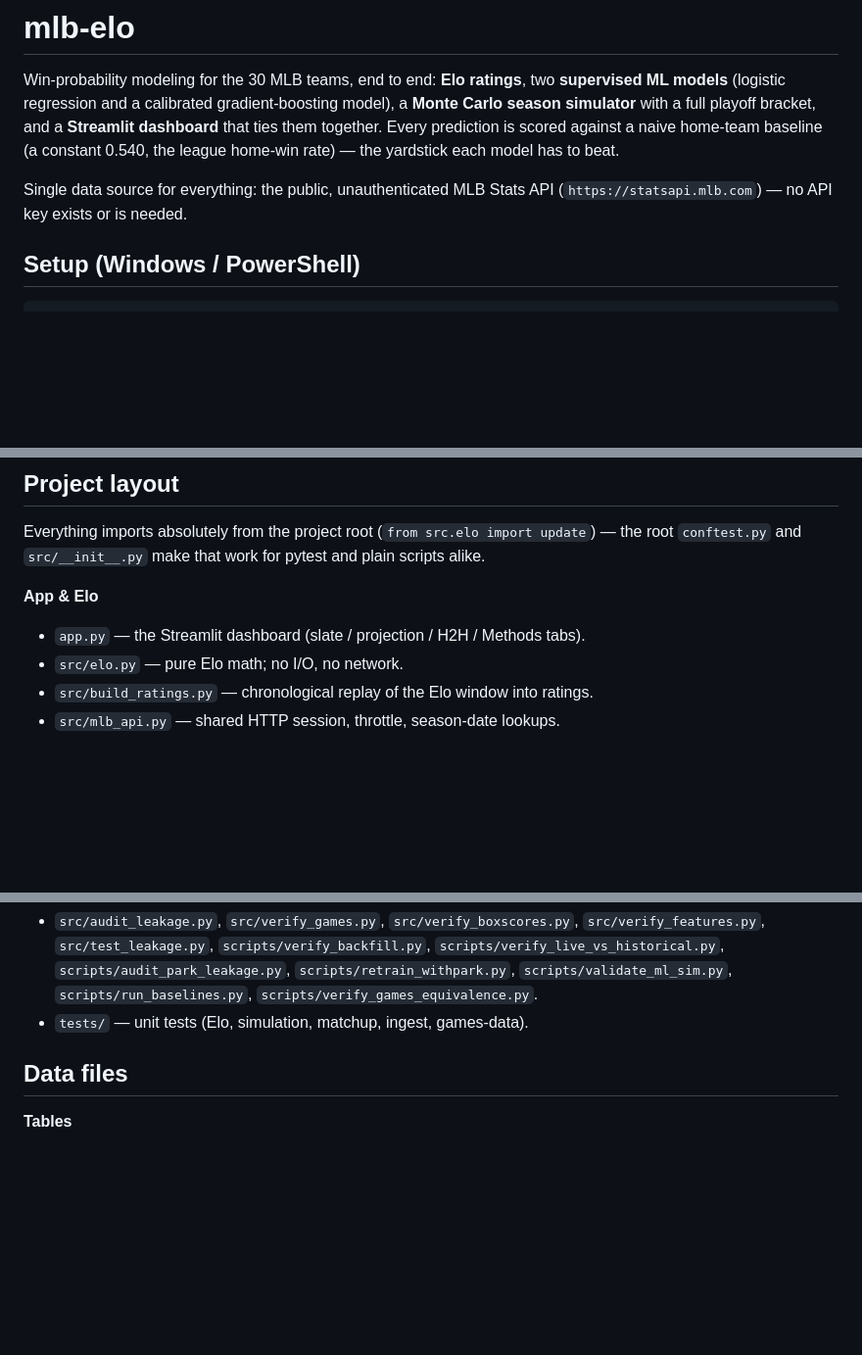
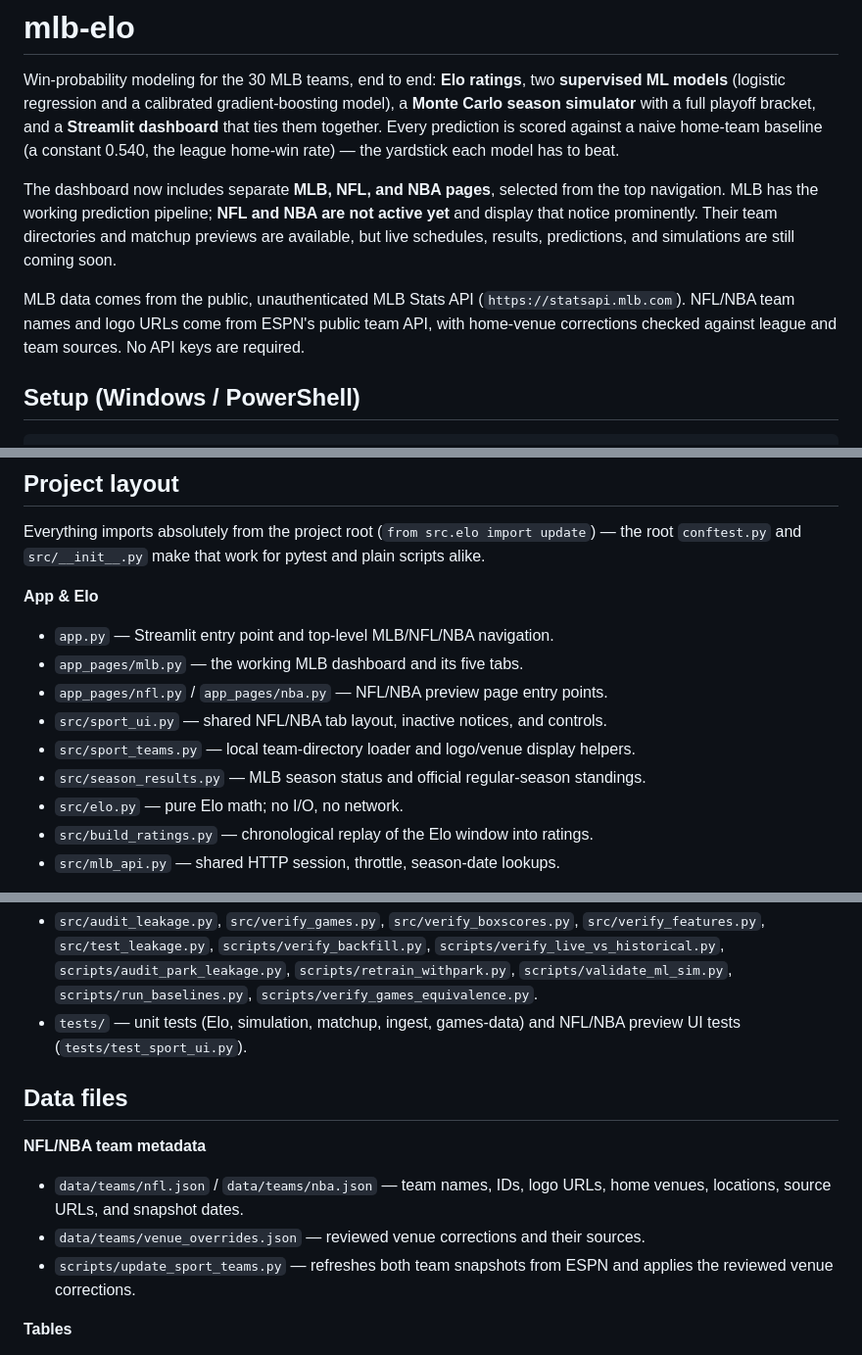
Before and after one commit to noahlee0318/mlb-elo, a Markdown page: README.md, 3 parts joined by grey strips. Shown at 98% size. Drawn GitHub-style; blank space fills up the shorter version.

```diff
--- a/README.md
+++ b/README.md
@@ -7,8 +7,16 @@ model), a **Monte Carlo season simulator** with a full playoff bracket, and a
 against a naive home-team baseline (a constant 0.540, the league home-win rate)
 — the yardstick each model has to beat.
 
-Single data source for everything: the public, unauthenticated MLB Stats API
-(`https://statsapi.mlb.com`) — no API key exists or is needed.
+The dashboard now includes separate **MLB, NFL, and NBA pages**, selected from
+the top navigation. MLB has the working prediction pipeline; **NFL and NBA
+are not active yet** and display that notice prominently. Their team directories
+and matchup previews are available, but live schedules, results, predictions,
+and simulations are still coming soon.
+
+MLB data comes from the public, unauthenticated MLB Stats API
+(`https://statsapi.mlb.com`). NFL/NBA team names and logo URLs come from ESPN's
+public team API, with home-venue corrections checked against league and team
+sources. No API keys are required.
 
 ## Setup (Windows / PowerShell)
 
@@ -277,7 +325,12 @@ update`) — the root `conftest.py` and `src/__init__.py` make that work for
 pytest and plain scripts alike.
 
 **App & Elo**
-- `app.py` — the Streamlit dashboard (slate / projection / H2H / Methods tabs).
+- `app.py` — Streamlit entry point and top-level MLB/NFL/NBA navigation.
+- `app_pages/mlb.py` — the working MLB dashboard and its five tabs.
+- `app_pages/nfl.py` / `app_pages/nba.py` — NFL/NBA preview page entry points.
+- `src/sport_ui.py` — shared NFL/NBA tab layout, inactive notices, and controls.
+- `src/sport_teams.py` — local team-directory loader and logo/venue display helpers.
+- `src/season_results.py` — MLB season status and official regular-season standings.
 - `src/elo.py` — pure Elo math; no I/O, no network.
 - `src/build_ratings.py` — chronological replay of the Elo window into ratings.
 - `src/mlb_api.py` — shared HTTP session, throttle, season-date lookups.
@@ -324,9 +377,18 @@ pytest and plain scripts alike.
   `scripts/verify_live_vs_historical.py`, `scripts/audit_park_leakage.py`,
   `scripts/retrain_withpark.py`, `scripts/validate_ml_sim.py`,
   `scripts/run_baselines.py`, `scripts/verify_games_equivalence.py`.
-- `tests/` — unit tests (Elo, simulation, matchup, ingest, games-data).
+- `tests/` — unit tests (Elo, simulation, matchup, ingest, games-data) and
+  NFL/NBA preview UI tests (`tests/test_sport_ui.py`).
 
 ## Data files
+
+**NFL/NBA team metadata**
+
+- `data/teams/nfl.json` / `data/teams/nba.json` — team names, IDs, logo URLs,
+  home venues, locations, source URLs, and snapshot dates.
+- `data/teams/venue_overrides.json` — reviewed venue corrections and their sources.
+- `scripts/update_sport_teams.py` — refreshes both team snapshots from ESPN and
+  applies the reviewed venue corrections.
 
 **Tables**
 - `data/games_full.csv` — the unified game table and single source of truth
```
Also changed, not shown: other parts of README.md (+57 -17 lines).
